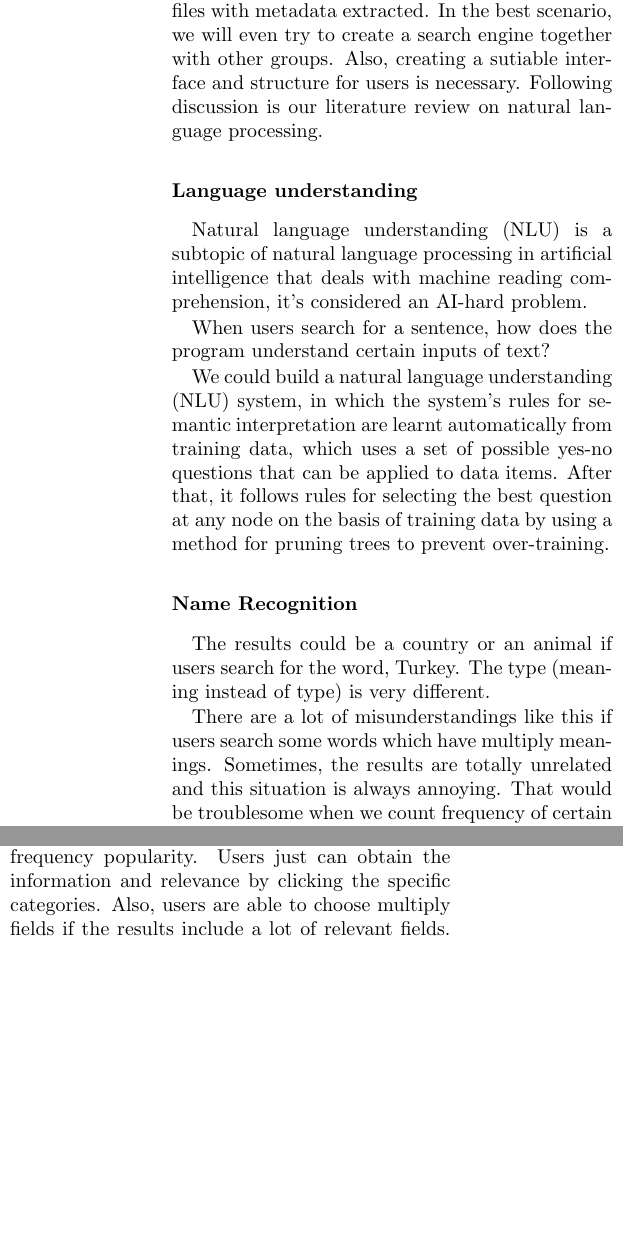
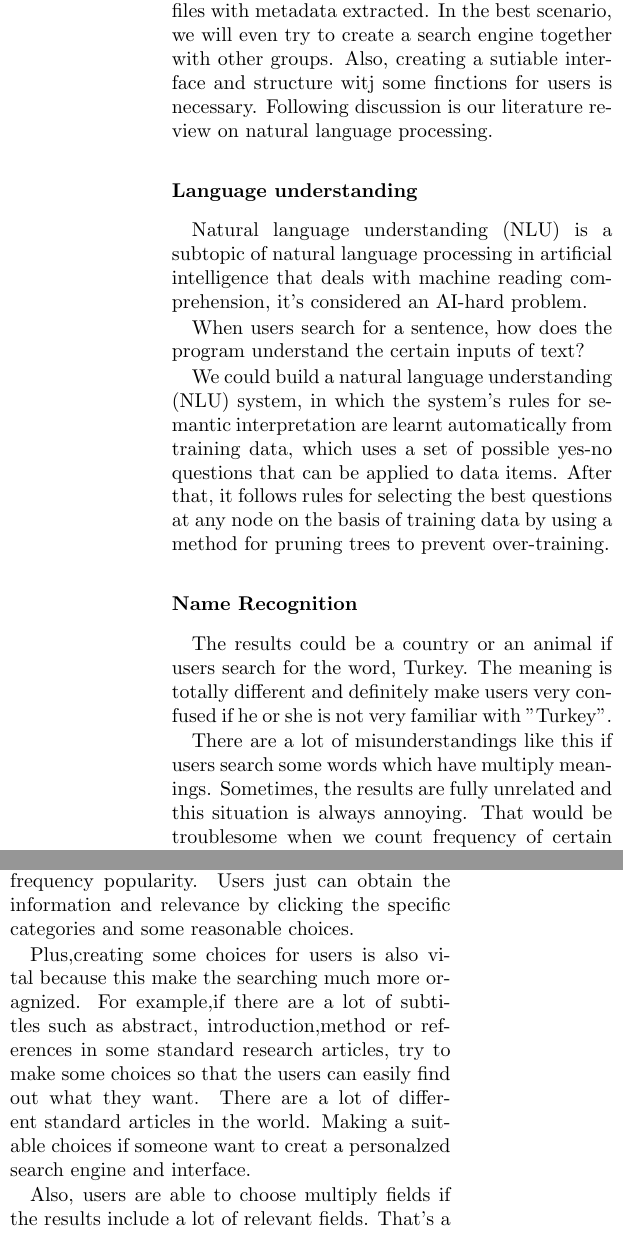
Before and after one commit to josechang/sciinfo, a LaTeX document (Report/Main.tex, which reads Report/Background_Union.tex): two parts of the columns of page 10 of 23, joined at a grey line, cut so that both start at the same text, the shorter picture padded with empty space. Compiled offline with pdfLaTeX.

Commit message:
edit background

```diff
--- a/Report/Background_Union.tex
+++ b/Report/Background_Union.tex
@@ -15,7 +15,7 @@
 We are producing a program that automatically generate and extract metadata with natural language processing.
 We also strive to generate XML files with metadata extracted.
 In the best scenario, we will even try to create a search engine together with other groups.
-Also, creating a sutiable interface and structure for users is necessary.
+Also, creating a sutiable interface and structure witj some finctions for users is necessary.
 Following discussion is our literature review on natural language processing.
 
 \begin{figure*}[ht]
@@ -28,18 +28,19 @@ Following discussion is our literature review on natural language processing.
 \subsubsection*{Language understanding}
 Natural language understanding (NLU) is a subtopic of natural language processing in artificial intelligence that deals with machine reading comprehension, it's considered an AI-hard problem.
 
-When users search for a sentence, how does the program understand certain inputs of text?
+When users search for a sentence, how does the program understand the certain inputs of text?
 
 We could build a natural language understanding (NLU) system, in which the system's rules for semantic interpretation are
 learnt automatically from training data, which uses a set of possible yes-no questions that can be applied to data items.
-After that, it follows rules for selecting the best question at any node on the basis of training data by using a method for pruning trees to prevent over-training.
+After that, it follows rules for selecting the best questions at any node on the basis of training data by using a method for pruning trees to prevent over-training.
 
 \subsubsection*{Name Recognition}
 
-The results could be a country or an animal if users search for the word, Turkey. The type (meaning instead of type) is very different.
+The results could be a country or an animal if users search for the word, Turkey. The meaning is totally different and
+definitely make users very confused if he or she is not very familiar with "Turkey".
 
 There are a lot of misunderstandings like this if users search some words which have multiply meanings.
-Sometimes, the results are totally unrelated and this situation is always annoying.
+Sometimes, the results are fully unrelated and this situation is always annoying.
 That would be troublesome when we count frequency of certain words to rank them.
 
 Therefore, it is significantly crucial for a program to totally understand what users want by name recognition in natural language processing.
@@ -53,17 +54,24 @@ Besides dealing with mutiple-meaning words,the most important part of name recog
 Therefore, it is better for search engine to know what user want and huge name corpus are necessary. Plus, this work also can assist previous work.
 
+With above effort,users' exploration and overviews of information could be better supported.
+It will be very convenient to find the results we want and lower the possibility of misunderstandings if users are not
+very familiar with finding the appropriate result in specific fields.\cite{TunThuraThet2010}
+Users dose not have to filter the results which are ranked by browsing frequency popularity.
+Users just can obtain the information and relevance by clicking the specific categories and some reasonable choices.
 
+Plus,creating some choices for users is also vital because this make the searching much more oragnized.
+For example,if there are a lot of subtitles such as abstract, introduction,method or references in some standard research
+articles, try to make some choices so that the users can easily find out what they want.
+There are a lot of different standard articles in the world.
+Making a suitable choices if someone want to creat a personalzed search engine and interface.
 
-With above effort,users' exploration and overviews of information could be better supported.
-It will be very convenient to find the results we want and lower the possibility of misunderstanding if users are not very familiar with finding the appropriate result in specific fields.
-
-\cite{TunThuraThet2010} Users don not have to filter the results which are ranked by browsing frequency popularity.
-Users just can obtain the information and relevance by clicking the specific categories.
 Also, users are able to choose multiply fields if the results include a lot of relevant fields.
 That's a big motivation for people to handle this problems.
 
 A lot of online services have done similar tasks before.
-Thus,creating and using an online database or automated metadata creation are to be recommended.The reason is there are many advantages, including integrating with the other cloud services or scaling with what users need such as how to categorize the categories.
+Thus,creating and using an online databasees or automated metadata creation are to be recommended.
+The reason is there are many advantages, including integrating with the other cloud services or scaling with what users
+need such as how to categorize the categories.
 It is beneficial for people who would like to create a convenient and personalized database or metadata.\\
 
 
```
Also changed, not shown: Report/Background_Union.tex (6 more changed lines).
